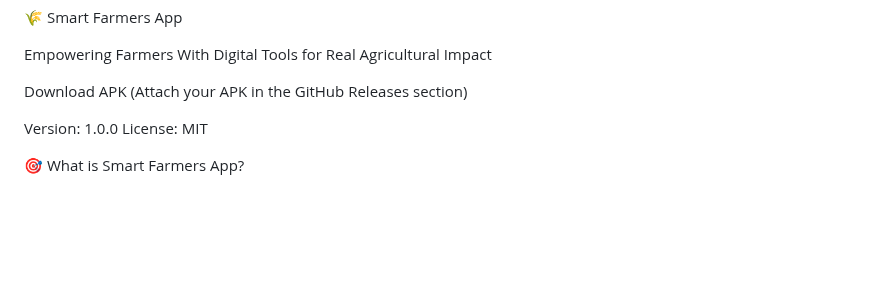
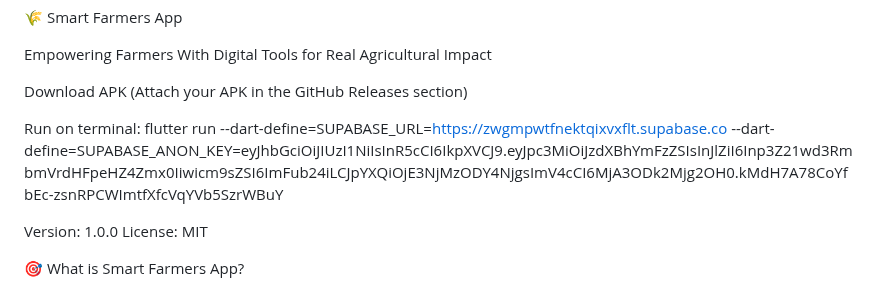
Before and after one commit to Musirmoses/Agri_Innovation_App, a Markdown page: README.md, the part around the change. GitHub-like rendering; blank space fills up the shorter version.

Commit message:
added run on terminal version

```diff
--- a/README.md
+++ b/README.md
@@ -4,6 +4,9 @@ Empowering Farmers With Digital Tools for Real Agricultural Impact
 
 Download APK
 (Attach your APK in the GitHub Releases section)
+
+Run on terminal:
+flutter run --dart-define=SUPABASE_URL=https://zwgmpwtfnektqixvxflt.supabase.co --dart-define=SUPABASE_ANON_KEY=eyJhbGciOiJIUzI1NiIsInR5cCI6IkpXVCJ9.eyJpc3MiOiJzdXBhYmFzZSIsInJlZiI6Inp3Z21wd3RmbmVrdHFpeHZ4Zmx0Iiwicm9sZSI6ImFub24iLCJpYXQiOjE3NjMzODY4NjgsImV4cCI6MjA3ODk2Mjg2OH0.kMdH7A78CoYfbEc-zsnRPCWImtfXfcVqYVb5SzrWBuY
 
 Version: 1.0.0
 License: MIT
```
